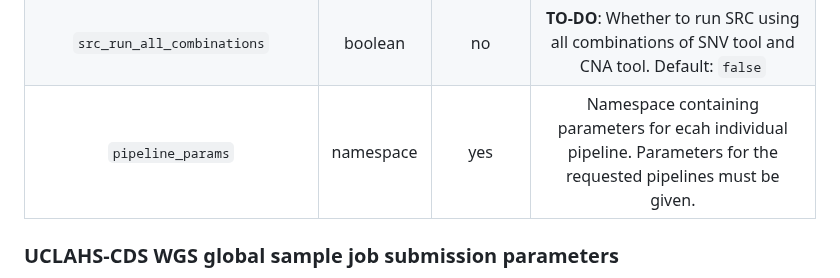
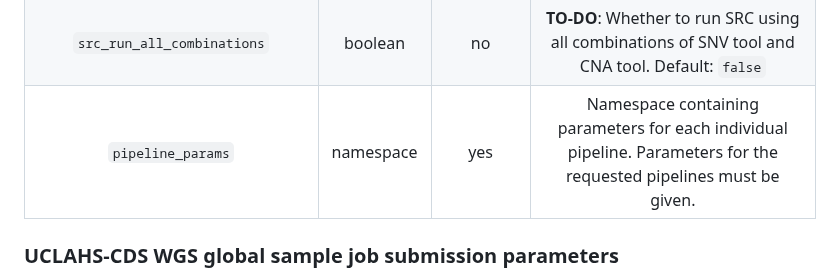
Before and after one commit to uclahs-cds/metapipeline-DNA, a Markdown page: README.md, the part around the change. Drawn GitHub-style.

Commit message:
Fix typo

```diff
--- a/README.md
+++ b/README.md
@@ -149,7 +149,7 @@ The following parameters are available at the metapipeline level:
 | `src_cna_tool` | string | no | Which CNA tool's output to use for SRC. Default: `Battenberg` |
 | `override_src_precursor_disable` | boolean | no | Whether to override the automatic disabling of either call-sSNV or call-sCNA when the respective outputs are provided in the input. Default: `false` |
 | `src_run_all_combinations` | boolean | no | **TO-DO**: Whether to run SRC using all combinations of SNV tool and CNA tool. Default: `false` |
-| `pipeline_params` | namespace | yes | Namespace containing parameters for ecah individual pipeline. Parameters for the requested pipelines must be given. |
+| `pipeline_params` | namespace | yes | Namespace containing parameters for each individual pipeline. Parameters for the requested pipelines must be given. |
 
 
 ### UCLAHS-CDS WGS global sample job submission parameters
```
